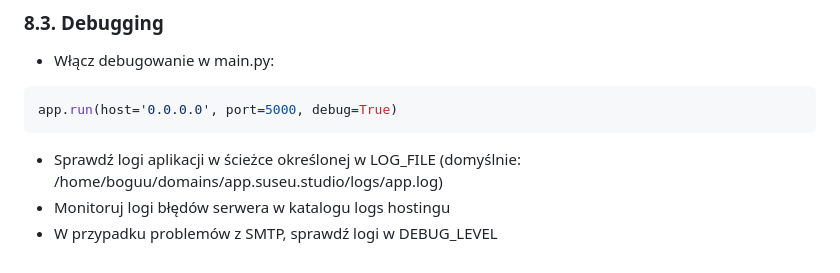
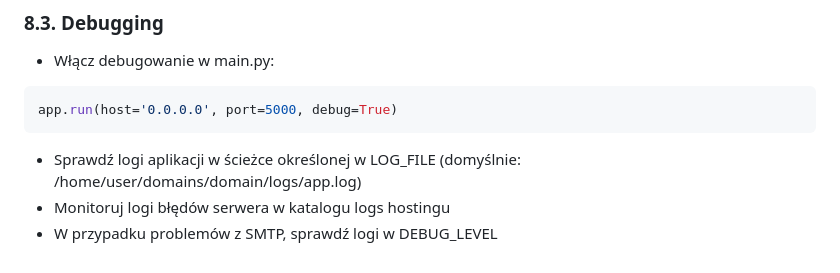
Before and after one commit to doomino-sus/email_validator_flask_app, a Markdown page: INSTALLATION.md, the part around the change. Rendered like a GitHub page.

````diff
--- a/INSTALLATION.md
+++ b/INSTALLATION.md
@@ -202,6 +202,6 @@ chmod -R 755 /home/user/domains/domain/public_html
 ```python
 app.run(host='0.0.0.0', port=5000, debug=True)
 ```
-- Sprawdź logi aplikacji w ścieżce określonej w LOG_FILE (domyślnie: /home/boguu/domains/app.suseu.studio/logs/app.log)
+- Sprawdź logi aplikacji w ścieżce określonej w LOG_FILE (domyślnie: /home/user/domains/domain/logs/app.log)
 - Monitoruj logi błędów serwera w katalogu logs hostingu
 - W przypadku problemów z SMTP, sprawdź logi w DEBUG_LEVEL
````
